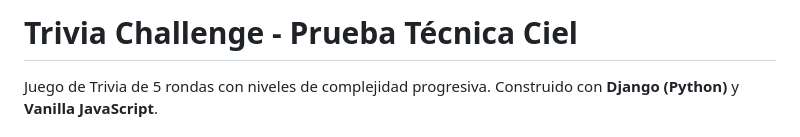
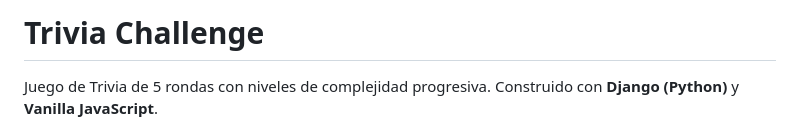
Before and after one commit to Braian-Ramirez/Trivia, a Markdown page: README.md, the part around the change. Drawn GitHub-style.

Commit message:
Update project title in README
Removed subtitle and simplified project title.

```diff
--- a/README.md
+++ b/README.md
@@ -1,4 +1,4 @@
-# Trivia Challenge - Prueba Técnica Ciel
+# Trivia Challenge
 
 Juego de Trivia de 5 rondas con niveles de complejidad progresiva. Construido con **Django (Python)** y **Vanilla JavaScript**.
 
```
